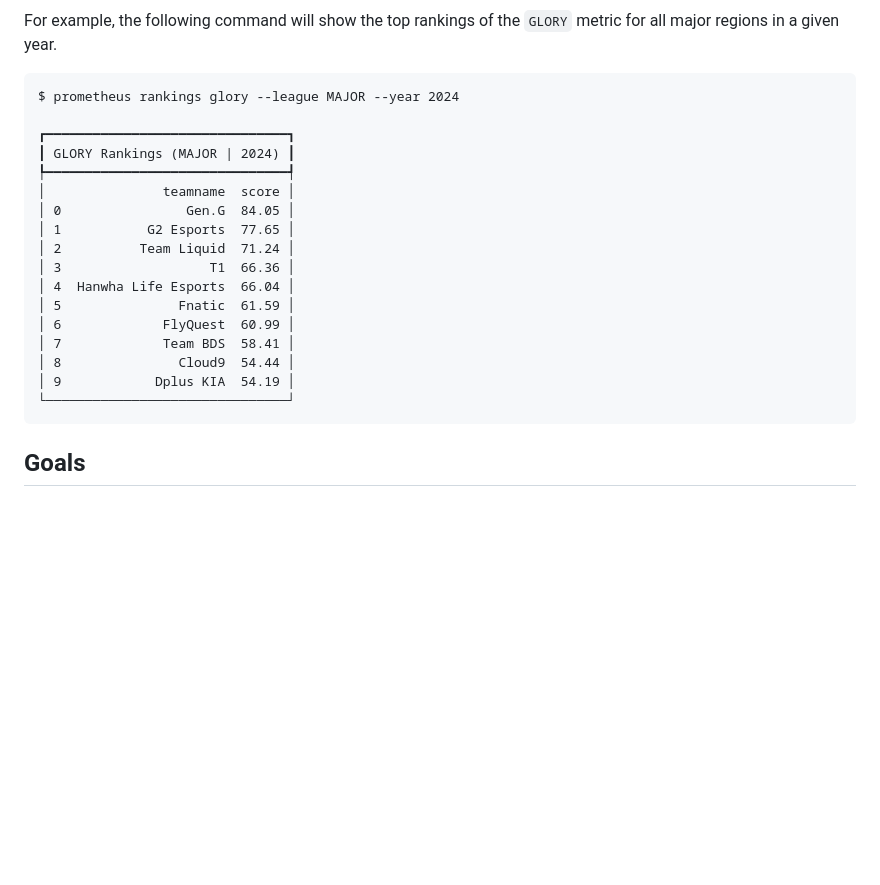
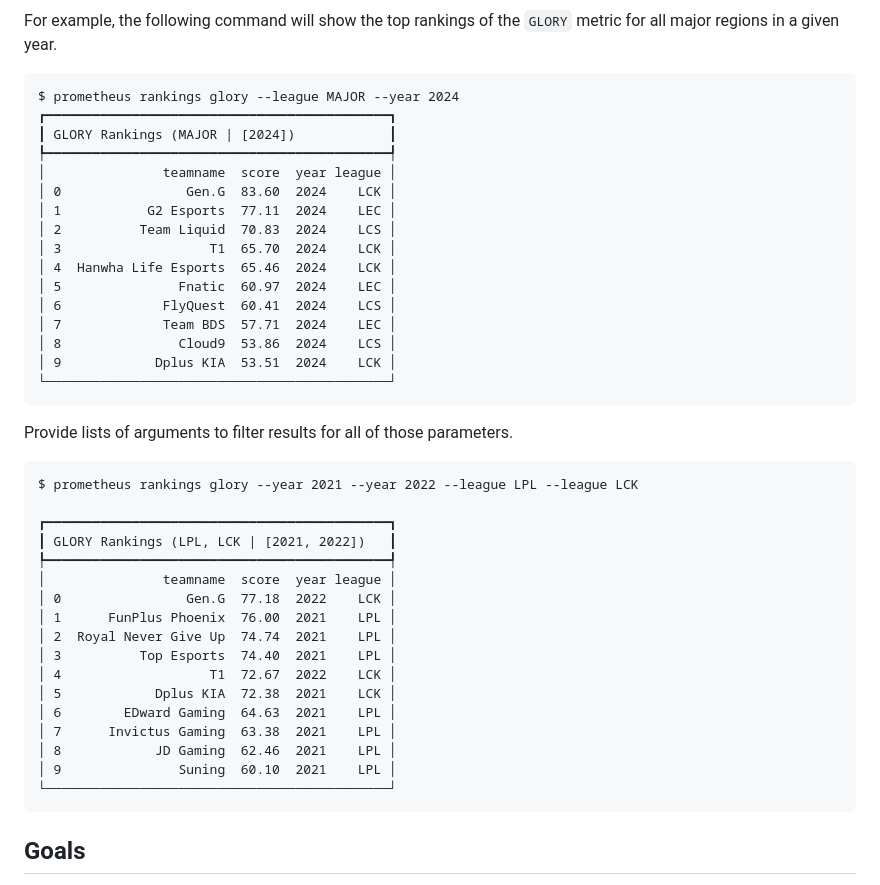
Before and after one commit to thaiv28/Prometheus, a Markdown page: README.md, the part around the change. Drawn GitHub-style; blank space fills up the shorter version.

````diff
--- a/README.md
+++ b/README.md
@@ -14,22 +14,43 @@ For example, the following command will show the top rankings of the `GLORY` met
 
 ```
 $ prometheus rankings glory --league MAJOR --year 2024
+┏━━━━━━━━━━━━━━━━━━━━━━━━━━━━━━━━━━━━━━━━━━━━┓
+┃ GLORY Rankings (MAJOR | [2024])            ┃
+┡━━━━━━━━━━━━━━━━━━━━━━━━━━━━━━━━━━━━━━━━━━━━┩
+│               teamname  score  year league │
+│ 0                Gen.G  83.60  2024    LCK │
+│ 1           G2 Esports  77.11  2024    LEC │
+│ 2          Team Liquid  70.83  2024    LCS │
+│ 3                   T1  65.70  2024    LCK │
+│ 4  Hanwha Life Esports  65.46  2024    LCK │
+│ 5               Fnatic  60.97  2024    LEC │
+│ 6             FlyQuest  60.41  2024    LCS │
+│ 7             Team BDS  57.71  2024    LEC │
+│ 8               Cloud9  53.86  2024    LCS │
+│ 9            Dplus KIA  53.51  2024    LCK │
+└────────────────────────────────────────────┘
+```
 
-┏━━━━━━━━━━━━━━━━━━━━━━━━━━━━━━━┓
-┃ GLORY Rankings (MAJOR | 2024) ┃
-┡━━━━━━━━━━━━━━━━━━━━━━━━━━━━━━━┩
-│               teamname  score │
-│ 0                Gen.G  84.05 │
-│ 1           G2 Esports  77.65 │
-│ 2          Team Liquid  71.24 │
-│ 3                   T1  66.36 │
-│ 4  Hanwha Life Esports  66.04 │
-│ 5               Fnatic  61.59 │
-│ 6             FlyQuest  60.99 │
-│ 7             Team BDS  58.41 │
-│ 8               Cloud9  54.44 │
-│ 9            Dplus KIA  54.19 │
-└───────────────────────────────┘
+Provide lists of arguments to filter results for all of those parameters.
+
+```
+$ prometheus rankings glory --year 2021 --year 2022 --league LPL --league LCK
+
+┏━━━━━━━━━━━━━━━━━━━━━━━━━━━━━━━━━━━━━━━━━━━━┓
+┃ GLORY Rankings (LPL, LCK | [2021, 2022])   ┃
+┡━━━━━━━━━━━━━━━━━━━━━━━━━━━━━━━━━━━━━━━━━━━━┩
+│               teamname  score  year league │
+│ 0                Gen.G  77.18  2022    LCK │
+│ 1      FunPlus Phoenix  76.00  2021    LPL │
+│ 2  Royal Never Give Up  74.74  2021    LPL │
+│ 3          Top Esports  74.40  2021    LPL │
+│ 4                   T1  72.67  2022    LCK │
+│ 5            Dplus KIA  72.38  2021    LCK │
+│ 6        EDward Gaming  64.63  2021    LPL │
+│ 7      Invictus Gaming  63.38  2021    LPL │
+│ 8            JD Gaming  62.46  2021    LPL │
+│ 9               Suning  60.10  2021    LPL │
+└────────────────────────────────────────────┘
 ```
 
 ## Goals
````
